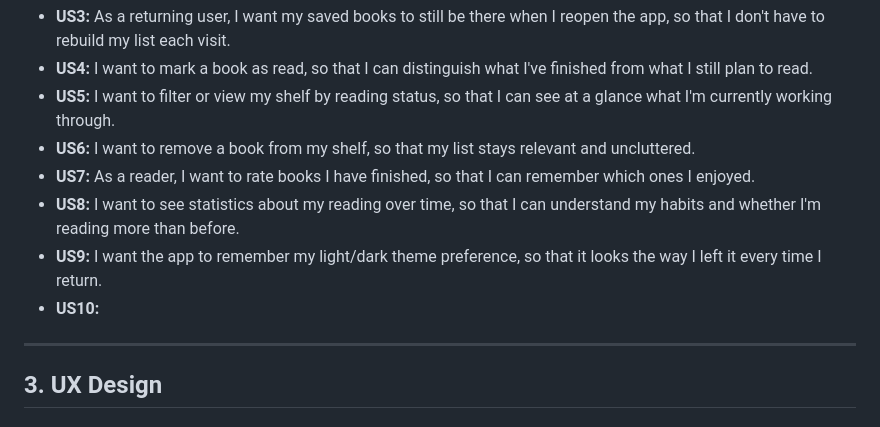
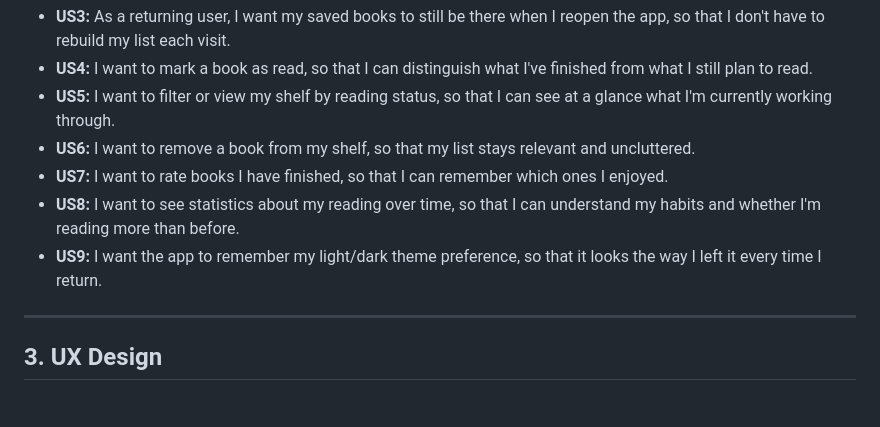
Before and after one commit to zsheerani1/Readr-, a Markdown page: README.md, the part around the change. Drawn GitHub-style.

Commit message:
Fix formatting of user story US7 in README.md

```diff
--- a/README.md
+++ b/README.md
@@ -51,11 +51,10 @@ I chose this project because it targets a problem I understand directly as a rea
 - **US4:** I want to mark a book as read, so that I can distinguish what I've finished from what I still plan to read.
 - **US5:** I want to filter or view my shelf by reading status, so that I can see at a glance what I'm currently working through.
 - **US6:** I want to remove a book from my shelf, so that my list stays relevant and uncluttered.
-- **US7:** As a reader, I want to rate books I have finished, so that I can
+- **US7:** I want to rate books I have finished, so that I can
   remember which ones I enjoyed.
 - **US8:** I want to see statistics about my reading over time, so that I can understand my habits and whether I'm reading more than before.
 - **US9:** I want the app to remember my light/dark theme preference, so that it looks the way I left it every time I return.
-- **US10:**
 
 ---
 
```
